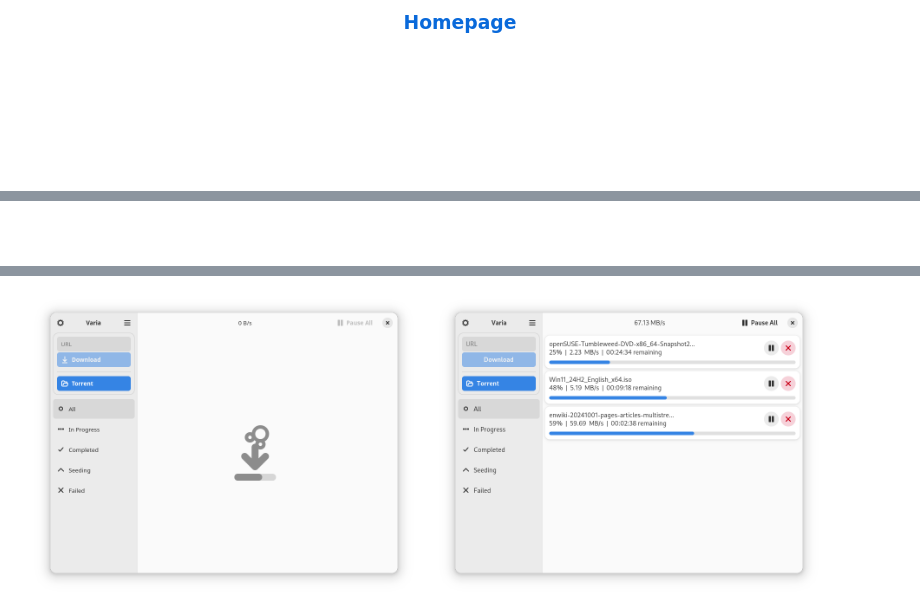
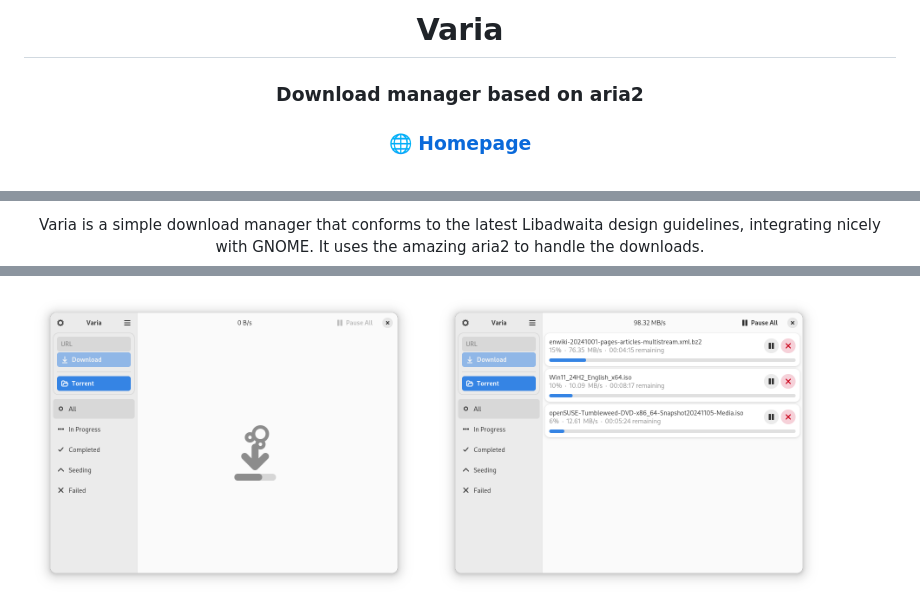
Before and after one commit to giantpinkrobots/varia, a Markdown page: README.md, 3 parts joined by grey strips. Drawn GitHub-style; pictures changed too: screenshots/Screenshot-Varia-1.png, screenshots/Screenshot-Varia-2.png; blank space fills up the shorter version.

```diff
--- a/README.md
+++ b/README.md
@@ -4,5 +3,9 @@
 
-<h3 align="center"><a href="https://giantpinkrobots.github.io/varia">Homepage</a></h3>
+# Varia
+
+<h3>Download manager based on aria2</h3>
+
+<h3><a href="https://giantpinkrobots.github.io/varia">🌐 Homepage</a></h3>
 
 <br>
 
@@ -10,5 +16,5 @@
 
 <br>
 
-<p align="center">
+Varia is a simple download manager that conforms to the latest Libadwaita design guidelines, integrating nicely with GNOME. It uses the amazing aria2 to handle the downloads.
 
```
Also changed, not shown: other parts of README.md (+13 -9 lines), screenshots/Screenshot-Varia-3.png, screenshots/Screenshot-Varia-4.png, screenshots/Screenshot-Varia-5.png, 7 other files.
